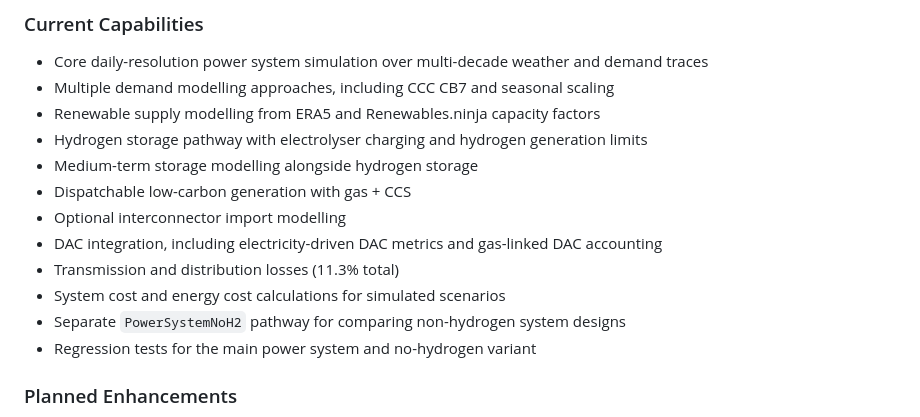
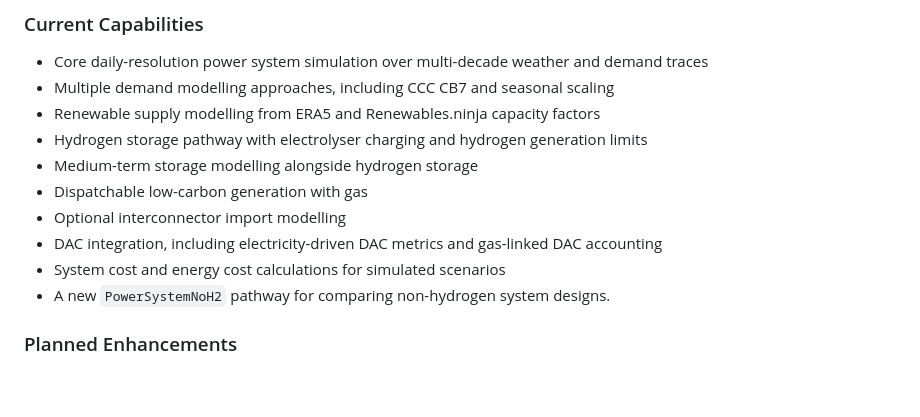
Before and after one commit to Yutong-Ren338/uk-energy-system-2050, a Markdown page: README.md, the part around the change. GitHub-like rendering; blank space fills up the shorter version.

Commit message:
Revise README for power system model features
Updated the README to clarify the features of the power system model and added a new pathway for non-hydrogen system designs.

```diff
--- a/README.md
+++ b/README.md
@@ -63,13 +63,11 @@ An example simulation run can be found below:
 - Renewable supply modelling from ERA5 and Renewables.ninja capacity factors
 - Hydrogen storage pathway with electrolyser charging and hydrogen generation limits
 - Medium-term storage modelling alongside hydrogen storage
-- Dispatchable low-carbon generation with gas + CCS
+- Dispatchable low-carbon generation with gas
 - Optional interconnector import modelling
 - DAC integration, including electricity-driven DAC metrics and gas-linked DAC accounting
-- Transmission and distribution losses (11.3% total)
 - System cost and energy cost calculations for simulated scenarios
-- Separate `PowerSystemNoH2` pathway for comparing non-hydrogen system designs
-- Regression tests for the main power system and no-hydrogen variant
+- A new `PowerSystemNoH2` pathway for comparing non-hydrogen system designs.
 
 ### Planned Enhancements
 - Configurable initial storage levels for sensitivity testing
```
